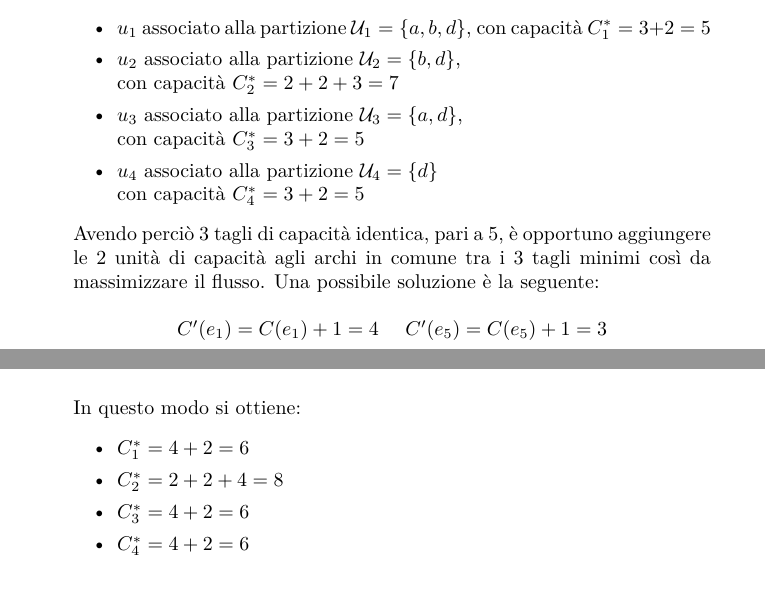
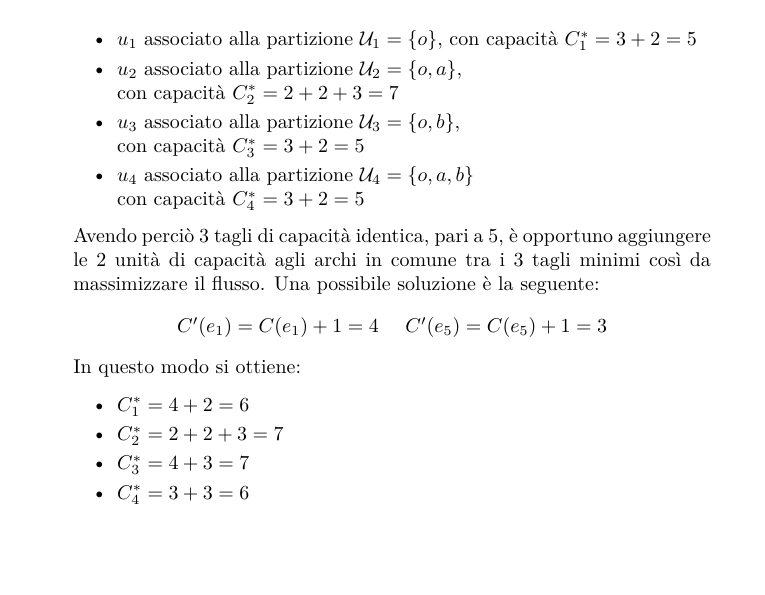
Before and after one commit to ornella-el/Hw1Dinamiche, a LaTeX problem sheet (HW_definitivo/HW1_completo.tex): two parts of pages 1 and 2 of 13 before the commit and part of page 2 of 13 after it, the two joined at a grey line, cut so that both start at the same text, the shorter picture padded with empty space. Compiled offline with pdfLaTeX.

Commit message:
fine
Completo di tutto, inviato

```diff
--- a/HW_definitivo/HW1_completo.tex
+++ b/HW_definitivo/HW1_completo.tex
@@ -60,8 +66,8 @@ Dal teorema del \textit{Max Flow-Min Cut} il flusso massimo è pari alla somma d
 \begin{itemize}
-\item $u_1$ associato alla partizione $\mathcal{U}_1=\{a,b,d\}$, con capacità $C^*_1=3+2=5$
-\item $u_2$ associato alla partizione $\mathcal{U}_2=\{b,d\}$, \\con capacità $C^*_2=2+2+3=7$
-\item $u_3$ associato alla partizione $\mathcal{U}_3=\{a,d\}$, \\con capacità $C^*_3=3+2=5$
-\item $u_4$ associato alla partizione $\mathcal{U}_4=\{d\}$ \\con capacità $C^*_4=3+2=5$
+\item $u_1$ associato alla partizione $\mathcal{U}_1=\{o\}$, con capacità $C^*_1=3+2=5$
+\item $u_2$ associato alla partizione $\mathcal{U}_2=\{o,a\}$, \\con capacità $C^*_2=2+2+3=7$
+\item $u_3$ associato alla partizione $\mathcal{U}_3=\{o,b\}$, \\con capacità $C^*_3=3+2=5$
+\item $u_4$ associato alla partizione $\mathcal{U}_4=\{o,a,b\}$ \\con capacità $C^*_4=3+2=5$
 \end{itemize}
 Avendo perciò 3 tagli di capacità identica, pari a 5, è opportuno aggiungere le 2 unità di capacità agli archi in comune tra i 3 tagli minimi così da massimizzare il flusso. Una possibile soluzione è la seguente:
 \begin{center}
@@ -71,9 +77,9 @@ $C'(e_1) = C(e_1)+1 = 4$ \quad $C'(e_5) = C(e_5)+1 = 3$
 In questo modo si ottiene:
 \begin{itemize}
 \item $C^*_1=4+2=6$
-\item $C^*_2=2+2+4=8$
-\item $C^*_3=4+2=6$
-\item $C^*_4=4+2=6$\\
+\item $C^*_2=2+2+3=7$
+\item $C^*_3=4+3=7$
+\item $C^*_4=3+3=6$\\
 \end{itemize}
 
 
```
Also changed, not shown: HW_definitivo/Homework1_s290310.pdf (added), HW_definitivo/graphh.eps (added), HW_definitivo/HW1_completo.tex (12 more changed lines), 1 other file.
